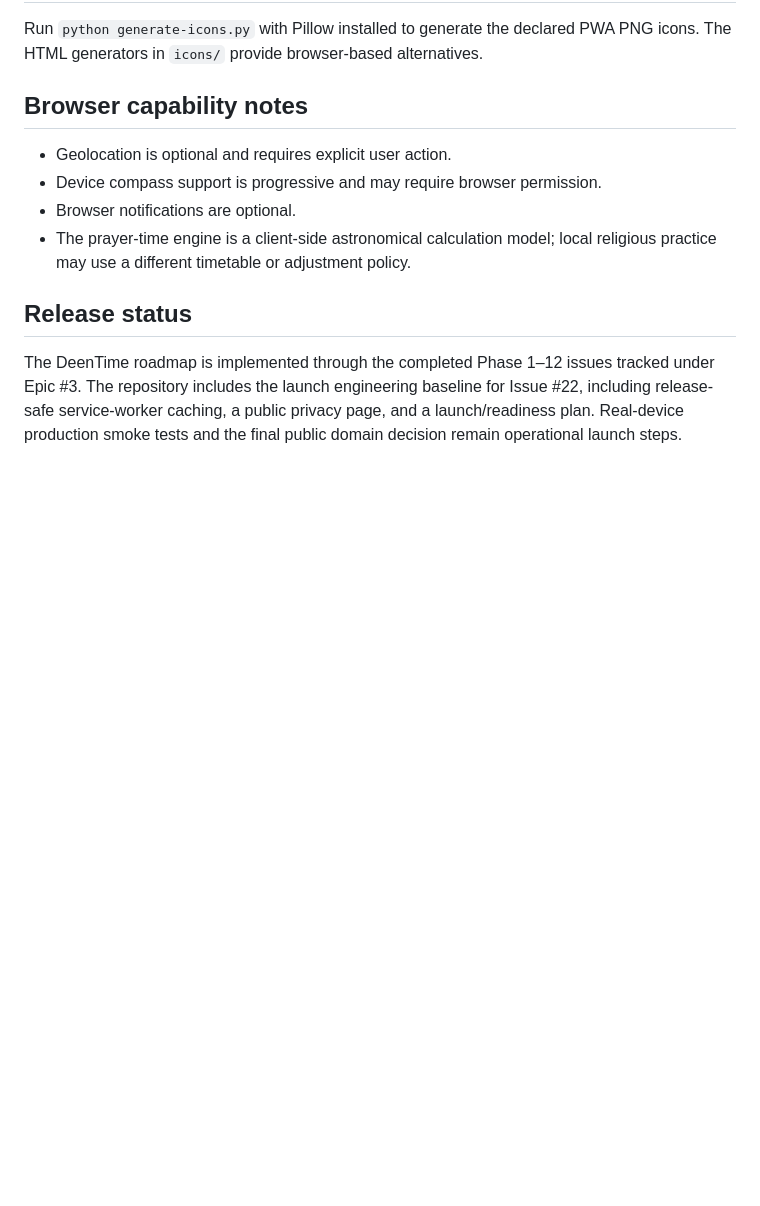
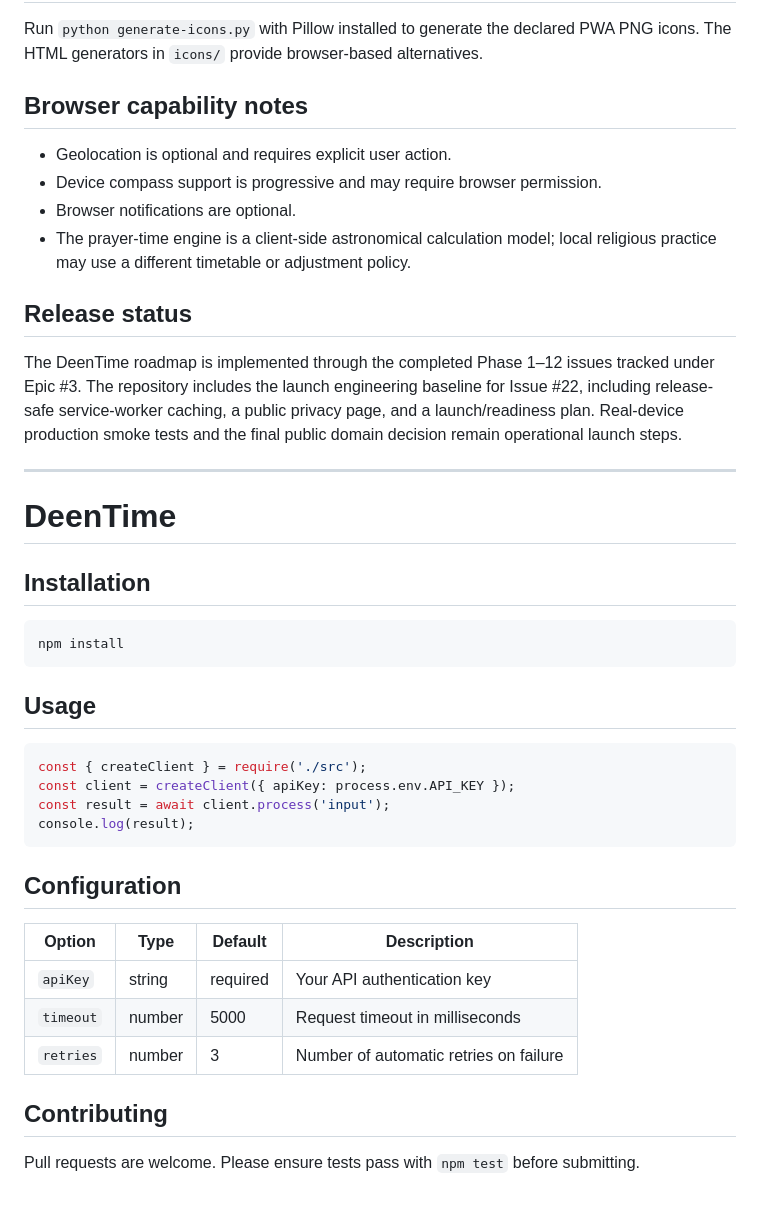
Before and after one commit to Aaqibhafeezkhan/DeenTime, a Markdown page: README.md, the part around the change. Rendered like a GitHub page; blank space fills up the shorter version.

Commit message:
docs: improve documentation (closes #26)

````diff
--- a/README.md
+++ b/README.md
@@ -100,3 +100,35 @@ Run `python generate-icons.py` with Pillow installed to generate the declared PW
 ## Release status
 
 The DeenTime roadmap is implemented through the completed Phase 1–12 issues tracked under Epic #3. The repository includes the launch engineering baseline for Issue #22, including release-safe service-worker caching, a public privacy page, and a launch/readiness plan. Real-device production smoke tests and the final public domain decision remain operational launch steps.
+
+
+---
+<!-- Documentation improvement for issue #26 -->
+# DeenTime
+
+## Installation
+
+```bash
+npm install
+```
+
+## Usage
+
+```javascript
+const { createClient } = require('./src');
+const client = createClient({ apiKey: process.env.API_KEY });
+const result = await client.process('input');
+console.log(result);
+```
+
+## Configuration
+
+| Option | Type | Default | Description |
+|--------|------|---------|-------------|
+| `apiKey` | string | required | Your API authentication key |
+| `timeout` | number | 5000 | Request timeout in milliseconds |
+| `retries` | number | 3 | Number of automatic retries on failure |
+
+## Contributing
+
+Pull requests are welcome. Please ensure tests pass with `npm test` before submitting.
````
